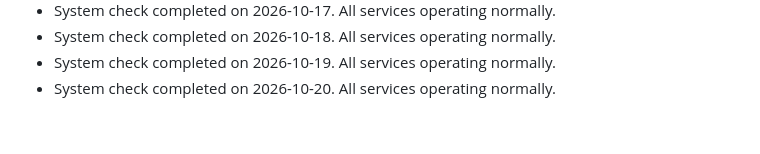
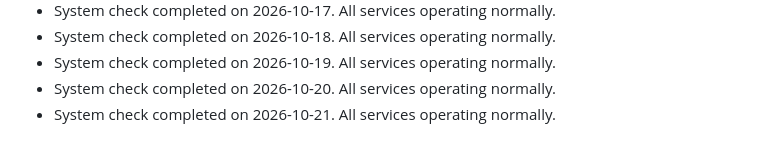
Before and after one commit to S-AM-GUPTA/90daysOfWebDevelopment, a Markdown page: PROJECT_STATUS.md, the part around the change. GitHub-like rendering.

Commit message:
docs: update project status log for 2026-10-21

```diff
--- a/PROJECT_STATUS.md
+++ b/PROJECT_STATUS.md
@@ -99,3 +99,4 @@
 - System check completed on 2026-10-18. All services operating normally.
 - System check completed on 2026-10-19. All services operating normally.
 - System check completed on 2026-10-20. All services operating normally.
+- System check completed on 2026-10-21. All services operating normally.
```
